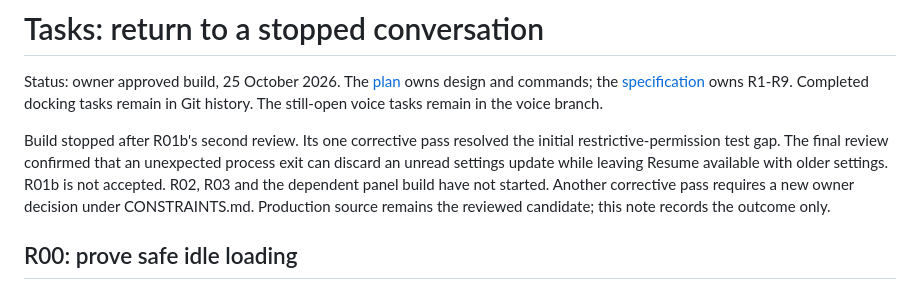
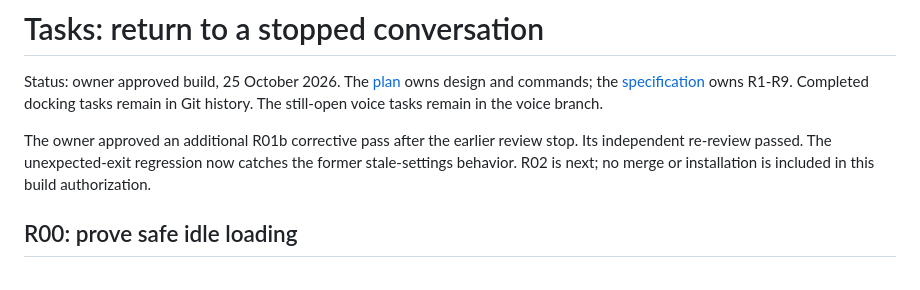
Before and after one commit to isaacasamoah/voyagershellapp, a Markdown page: tasks/todo.md, the part around one of its changes. GitHub-like rendering.

Commit message:
docs: record accepted resume service correction

```diff
--- a/tasks/todo.md
+++ b/tasks/todo.md
@@ -4,13 +4,10 @@ Status: owner approved build, 25 October 2026. The [plan](plan.md) owns design a
 [specification](../SPEC-conversation-resume.md) owns R1-R9. Completed docking tasks
 remain in Git history. The still-open voice tasks remain in the voice branch.
 
-Build stopped after R01b's second review. Its one corrective pass resolved the
-initial restrictive-permission test gap. The final review confirmed that an
-unexpected process exit can discard an unread settings update while leaving
-Resume available with older settings. R01b is not accepted. R02, R03 and the
-dependent panel build have not started. Another corrective pass requires a new
-owner decision under CONSTRAINTS.md. Production source remains the reviewed
-candidate; this note records the outcome only.
+The owner approved an additional R01b corrective pass after the earlier review
+stop. Its independent re-review passed. The unexpected-exit regression now catches
+the former stale-settings behavior. R02 is next; no merge or installation is
+included in this build authorization.
 
 ## R00: prove safe idle loading
 
```
Also changed, not shown: other parts of tasks/todo.md (+3 -3 lines).
